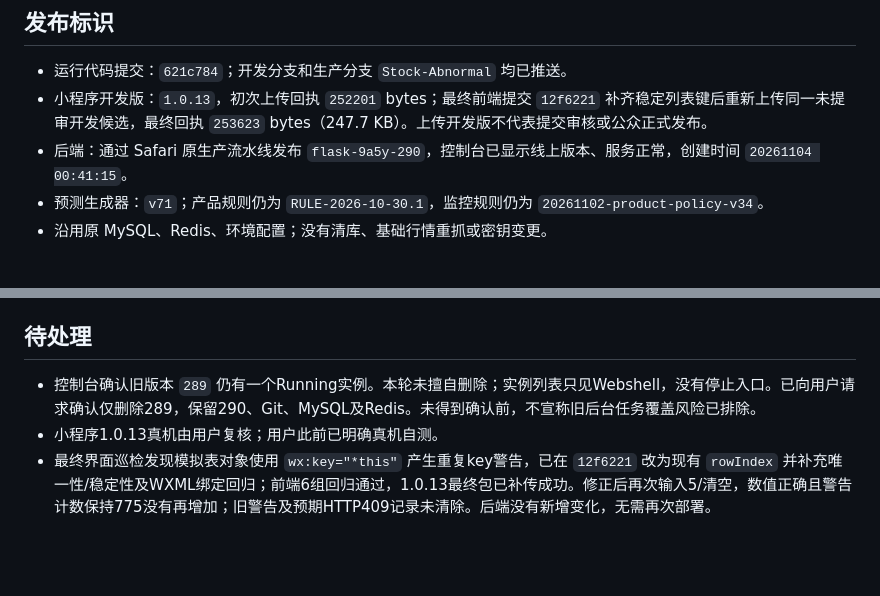
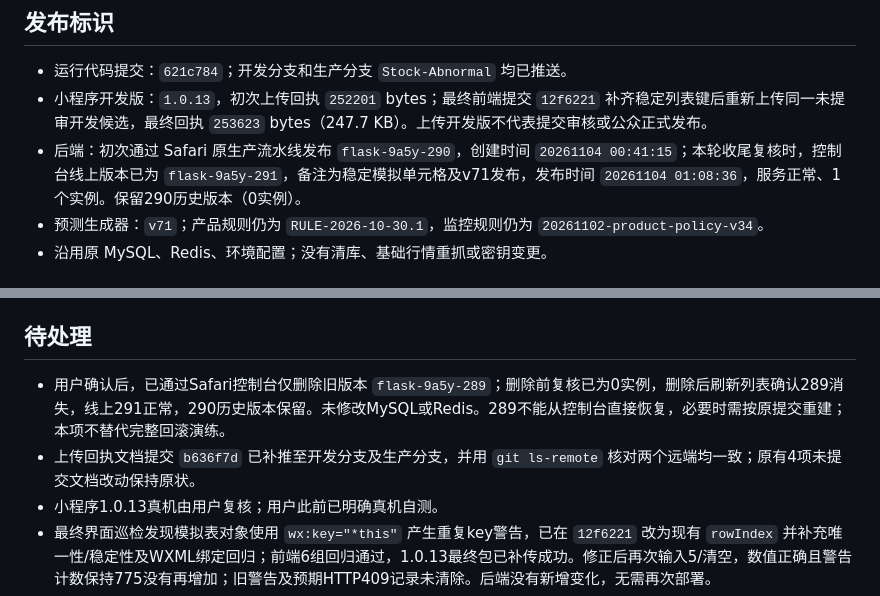
Before and after one commit to nofindx/Stock-Abnormal, a Markdown page: docs/发布验收_20261104.md, 2 parts joined by grey strips. Drawn GitHub-style; blank space fills up the shorter version.

```diff
--- a/docs/发布验收_20261104.md
+++ b/docs/发布验收_20261104.md
@@ -4,7 +4,7 @@
 
 - 运行代码提交：`621c784`；开发分支和生产分支 `Stock-Abnormal` 均已推送。
 - 小程序开发版：`1.0.13`，初次上传回执 `252201` bytes；最终前端提交 `12f6221` 补齐稳定列表键后重新上传同一未提审开发候选，最终回执 `253623` bytes（247.7 KB）。上传开发版不代表提交审核或公众正式发布。
-- 后端：通过 Safari 原生产流水线发布 `flask-9a5y-290`，控制台已显示线上版本、服务正常，创建时间 `20261104 00:41:15`。
+- 后端：初次通过 Safari 原生产流水线发布 `flask-9a5y-290`，创建时间 `20261104 00:41:15`；本轮收尾复核时，控制台线上版本已为 `flask-9a5y-291`，备注为稳定模拟单元格及v71发布，发布时间 `20261104 01:08:36`，服务正常、1个实例。保留290历史版本（0实例）。
 - 预测生成器：`v71`；产品规则仍为 `RULE-2026-10-30.1`，监控规则仍为 `20261102-product-policy-v34`。
 - 沿用原 MySQL、Redis、环境配置；没有清库、基础行情重抓或密钥变更。
 
@@ -34,7 +34,8 @@
 
 ## 待处理
 
-- 控制台确认旧版本 `289` 仍有一个Running实例。本轮未擅自删除；实例列表只见Webshell，没有停止入口。已向用户请求确认仅删除289，保留290、Git、MySQL及Redis。未得到确认前，不宣称旧后台任务覆盖风险已排除。
+- 用户确认后，已通过Safari控制台仅删除旧版本 `flask-9a5y-289`；删除前复核已为0实例，删除后刷新列表确认289消失，线上291正常，290历史版本保留。未修改MySQL或Redis。289不能从控制台直接恢复，必要时需按原提交重建；本项不替代完整回滚演练。
+- 上传回执文档提交 `b636f7d` 已补推至开发分支及生产分支，并用 `git ls-remote` 核对两个远端均一致；原有4项未提交文档改动保持原状。
 - 小程序1.0.13真机由用户复核；用户此前已明确真机自测。
 - 最终界面巡检发现模拟表对象使用 `wx:key="*this"` 产生重复key警告，已在 `12f6221` 改为现有 `rowIndex` 并补充唯一性/稳定性及WXML绑定回归；前端6组回归通过，1.0.13最终包已补传成功。修正后再次输入5/清空，数值正确且警告计数保持775没有再增加；旧警告及预期HTTP409记录未清除。后端没有新增变化，无需再次部署。
 - 完整数据库恢复、Redis切主/分区、容量、PDF多实例及退市整理真机等既有待验项，仍按《正式上线清单》记录，不用本轮冒烟代替。
```
Also changed, not shown: docs/正式上线清单.md (+7 -7 lines), docs/版本发布记录.md (+4 -2 lines).
